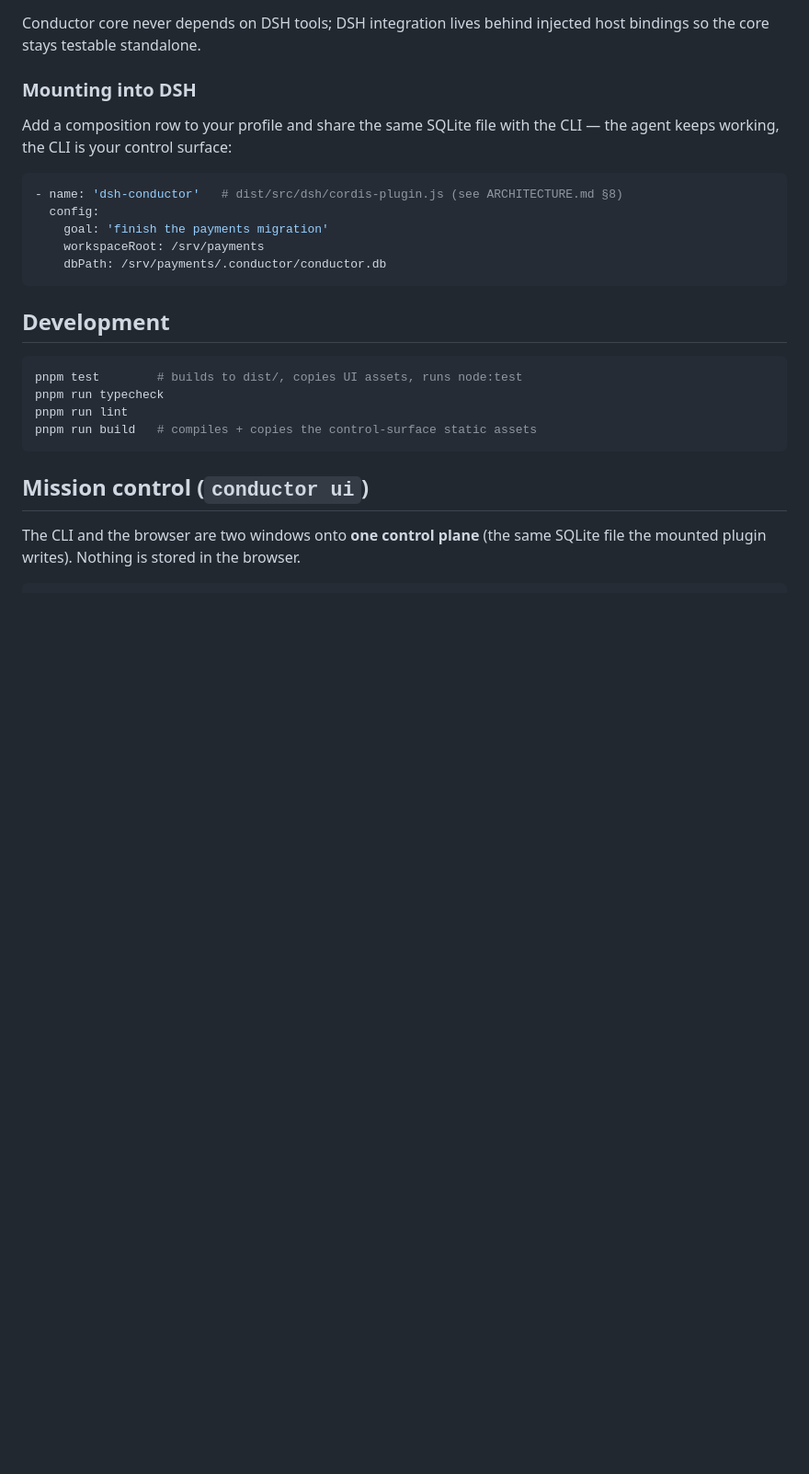
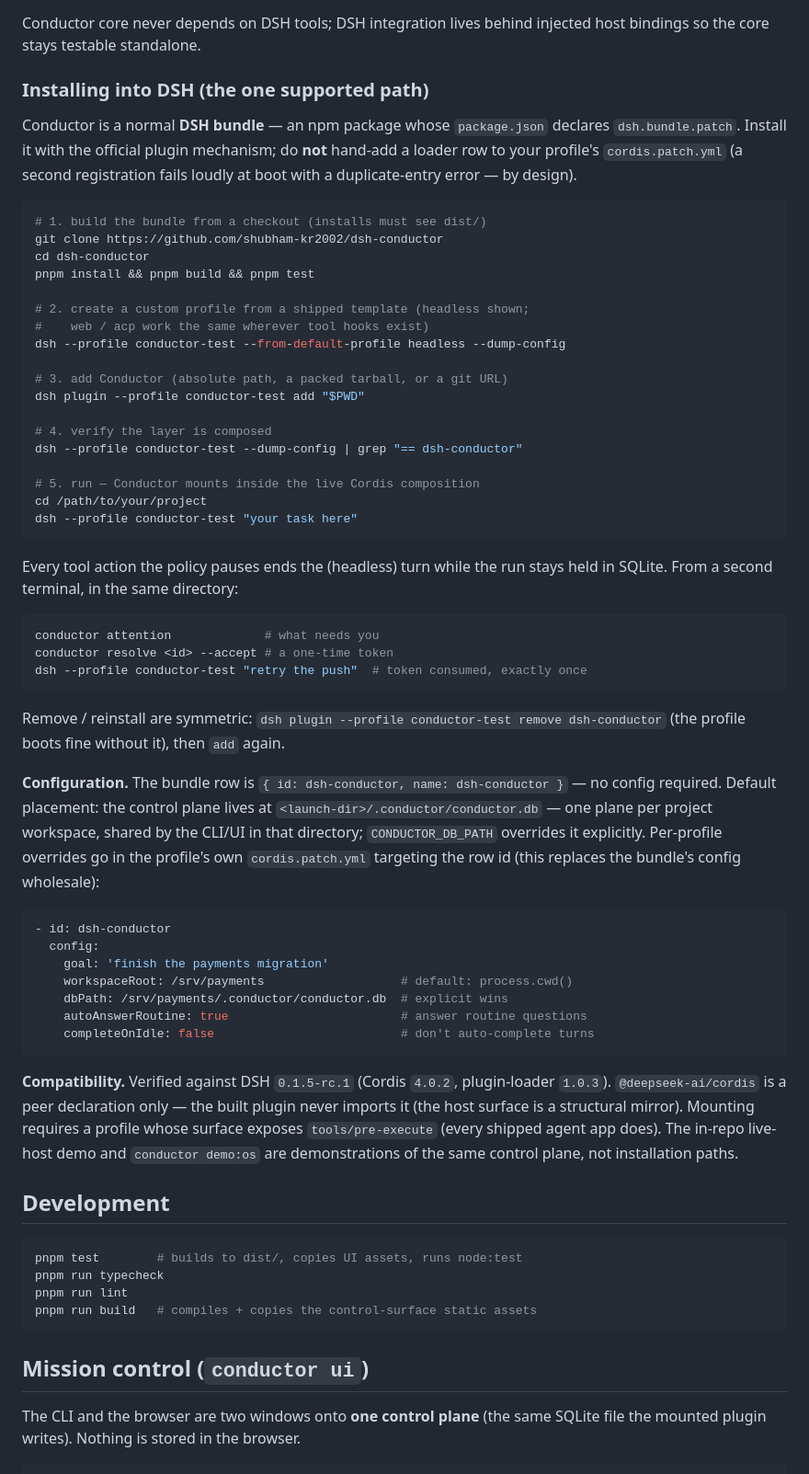
Before and after one commit to shubham-kr2002/dsh-conductor, a Markdown page: README.md, the part around the change. Shown at 92% size. Drawn GitHub-style; blank space fills up the shorter version.

````diff
--- a/README.md
+++ b/README.md
@@ -125,18 +125,72 @@ extension-point archaeology. The short version:
 Conductor core never depends on DSH tools; DSH integration lives behind
 injected host bindings so the core stays testable standalone.
 
-### Mounting into DSH
+### Installing into DSH (the one supported path)
 
-Add a composition row to your profile and share the same SQLite file with
-the CLI — the agent keeps working, the CLI is your control surface:
+Conductor is a normal **DSH bundle** — an npm package whose `package.json`
+declares `dsh.bundle.patch`. Install it with the official plugin mechanism;
+do **not** hand-add a loader row to your profile's `cordis.patch.yml` (a
+second registration fails loudly at boot with a duplicate-entry error — by
+design).
+
+```bash
+# 1. build the bundle from a checkout (installs must see dist/)
+git clone https://github.com/shubham-kr2002/dsh-conductor
+cd dsh-conductor
+pnpm install && pnpm build && pnpm test
+
+# 2. create a custom profile from a shipped template (headless shown;
+#    web / acp work the same wherever tool hooks exist)
+dsh --profile conductor-test --from-default-profile headless --dump-config
+
+# 3. add Conductor (absolute path, a packed tarball, or a git URL)
+dsh plugin --profile conductor-test add "$PWD"
+
+# 4. verify the layer is composed
+dsh --profile conductor-test --dump-config | grep "== dsh-conductor"
+
+# 5. run — Conductor mounts inside the live Cordis composition
+cd /path/to/your/project
+dsh --profile conductor-test "your task here"
+```
+
+Every tool action the policy pauses ends the (headless) turn while the run
+stays held in SQLite. From a second terminal, in the same directory:
+
+```bash
+conductor attention             # what needs you
+conductor resolve <id> --accept # a one-time token
+dsh --profile conductor-test "retry the push"  # token consumed, exactly once
+```
+
+Remove / reinstall are symmetric: `dsh plugin --profile conductor-test
+remove dsh-conductor` (the profile boots fine without it), then `add` again.
+
+**Configuration.** The bundle row is `{ id: dsh-conductor, name:
+dsh-conductor }` — no config required. Default placement: the control plane
+lives at `<launch-dir>/.conductor/conductor.db` — one plane per project
+workspace, shared by the CLI/UI in that directory; `CONDUCTOR_DB_PATH`
+overrides it explicitly. Per-profile overrides go in the profile's own
+`cordis.patch.yml` targeting the row id (this replaces the bundle's config
+wholesale):
 
 ```yaml
-- name: 'dsh-conductor'   # dist/src/dsh/cordis-plugin.js (see ARCHITECTURE.md §8)
+- id: dsh-conductor
   config:
     goal: 'finish the payments migration'
-    workspaceRoot: /srv/payments
-    dbPath: /srv/payments/.conductor/conductor.db
+    workspaceRoot: /srv/payments                   # default: process.cwd()
+    dbPath: /srv/payments/.conductor/conductor.db  # explicit wins
+    autoAnswerRoutine: true                        # answer routine questions
+    completeOnIdle: false                          # don't auto-complete turns
 ```
+
+**Compatibility.** Verified against DSH `0.1.5-rc.1` (Cordis `4.0.2`,
+plugin-loader `1.0.3`). `@deepseek-ai/cordis` is a peer declaration only —
+the built plugin never imports it (the host surface is a structural
+mirror). Mounting requires a profile whose surface exposes
+`tools/pre-execute` (every shipped agent app does). The in-repo live-host
+demo and `conductor demo:os` are demonstrations of the same control plane,
+not installation paths.
 
 ## Development
 
````
Also changed, not shown: ARCHITECTURE.md (+57 -0 lines).
